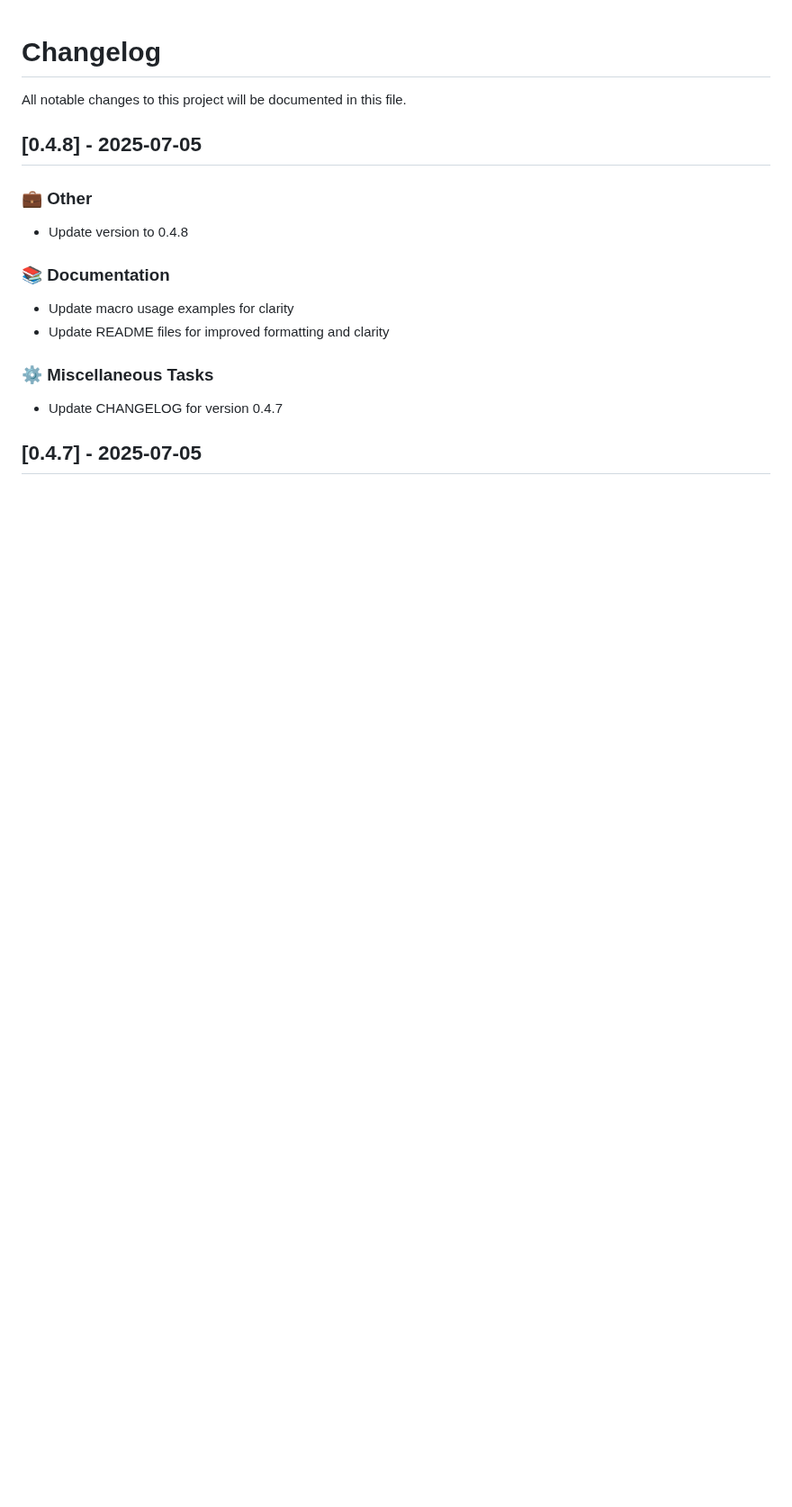
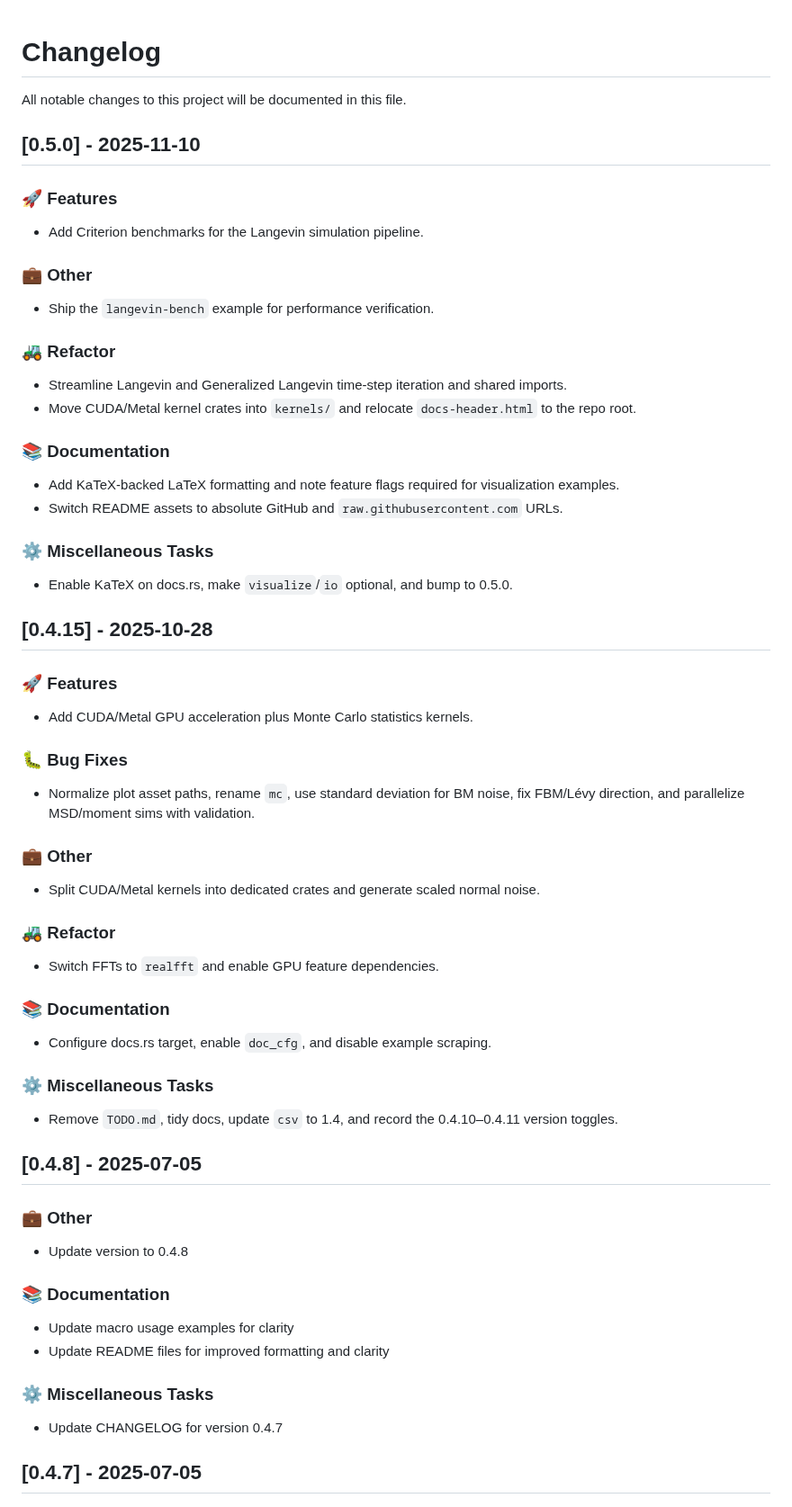
Before and after one commit to tangxiangong/diffusionx, a Markdown page: CHANGELOG.md, the part around the change. Shown at 90% size. Drawn GitHub-style; blank space fills up the shorter version.

Commit message:
docs: add changelog entries for versions 0.5.0 and 0.4.15
Add detailed changelog entries documenting features, bug fixes, refactoring, documentation improvements, and miscellaneous tasks for versions 0.5.0 (2025-11-10) and 0.4.15 (2025-10-28). Include Criterion benchmarks, GPU acceleration, KaTeX support, feature flag changes, and project structure reorganization.

```diff
--- a/CHANGELOG.md
+++ b/CHANGELOG.md
@@ -1,6 +1,56 @@
 # Changelog
 
 All notable changes to this project will be documented in this file.
+
+## [0.5.0] - 2025-11-10
+
+### 🚀 Features
+
+- Add Criterion benchmarks for the Langevin simulation pipeline.
+
+### 💼 Other
+
+- Ship the `langevin-bench` example for performance verification.
+
+### 🚜 Refactor
+
+- Streamline Langevin and Generalized Langevin time-step iteration and shared imports.
+- Move CUDA/Metal kernel crates into `kernels/` and relocate `docs-header.html` to the repo root.
+
+### 📚 Documentation
+
+- Add KaTeX-backed LaTeX formatting and note feature flags required for visualization examples.
+- Switch README assets to absolute GitHub and `raw.githubusercontent.com` URLs.
+
+### ⚙️ Miscellaneous Tasks
+
+- Enable KaTeX on docs.rs, make `visualize`/`io` optional, and bump to 0.5.0.
+
+## [0.4.15] - 2025-10-28
+
+### 🚀 Features
+
+- Add CUDA/Metal GPU acceleration plus Monte Carlo statistics kernels.
+
+### 🐛 Bug Fixes
+
+- Normalize plot asset paths, rename `mc`, use standard deviation for BM noise, fix FBM/Lévy direction, and parallelize MSD/moment sims with validation.
+
+### 💼 Other
+
+- Split CUDA/Metal kernels into dedicated crates and generate scaled normal noise.
+
+### 🚜 Refactor
+
+- Switch FFTs to `realfft` and enable GPU feature dependencies.
+
+### 📚 Documentation
+
+- Configure docs.rs target, enable `doc_cfg`, and disable example scraping.
+
+### ⚙️ Miscellaneous Tasks
+
+- Remove `TODO.md`, tidy docs, update `csv` to 1.4, and record the 0.4.10–0.4.11 version toggles.
 
 ## [0.4.8] - 2025-07-05
 
```
